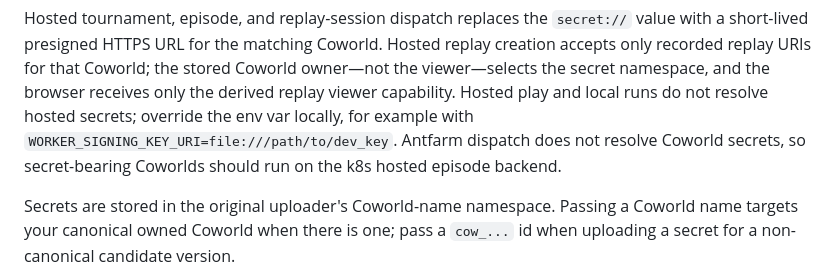
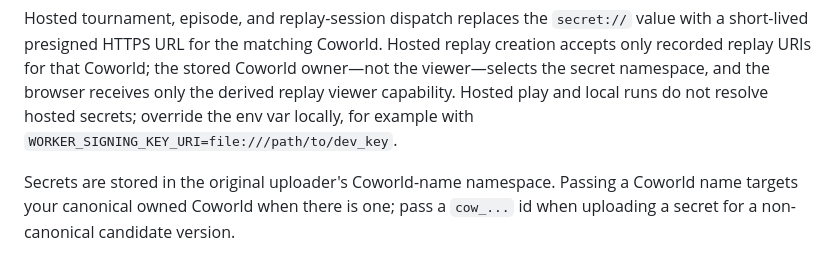
Before and after one commit to Metta-AI/coworld, a Markdown page: COOKBOOK.md, the part around the change. Drawn GitHub-style.

Commit message:
Remove Observatory Antfarm integration (#19308)
## Summary

- remove the Observatory Antfarm dispatcher, watcher, execution-status, and image-mirroring paths
- remove Antfarm deployment, secret, local-dev, monitoring, and current documentation wiring
- make V2 Coworld episode and experience-request creation Kubernetes-only
- keep standalone Antfarm explicitly separate from Observatory

## Testing

- `nix develop --command uv run metta pytest app_backend/tests/arena_runner/test_backend_exclusions.py app_backend/tests/arena_runner/test_spec.py app_backend/tests/job_runner/test_event_processor_reconcile_timestamps.py app_backend/tests/job_runner/test_job_completion.py app_backend/tests/routes/test_dispatch_pending_jobs.py app_backend/tests/test_coworld_episode_request_metrics.py app_backend/tests/test_job_cost_metrics.py app_backend/tests/v2/test_container_commissioner_episode_dispatch.py app_backend/tests/v2/test_coworld_episode_request_create.py app_backend/tests/v2/test_episode_request_dispatch_maintenance.py app_backend/tests/v2/test_experience_requests.py tests/setup/tools/dev/test_cli.py -q` (235 passed)
- `nix develop --command bazel test //app_backend/tests:test_openapi_staleness //app_backend/tests:test_alembic_autogenerate --test_output=errors`
- `nix develop --command bazel test //app_backend/src/metta/app_backend:app_backend_typecheck //packages/metta-app-backend-client:metta_app_backend_client_typecheck --test_output=errors`
- `./bazel/fix_lint.sh`

## Local proof

- `nix develop --command uv run metta dev local-k8s setup`
- `nix develop --command uv run metta dev up --port-offset 4`
- opened `http://localhost:3006/` and verified the Softmax homepage rendered
- opened `http://localhost:3006/api/observatory/docs`, expanded `V2CreateExperienceRequestRequest` and `V2CreateCoworldEpisodeRequest`, and verified `execution_backend` was both `Const "k8s"` and `Default "k8s"`
- `nix develop --command uv run metta dev down --process-port 8094`

## Follow-up

`JobExecutionBackend.antfarm` and `container_images.antfarm_image_uri` remain only for reading historical rows. They should be removed in a later contract migration after this code rollout, following the repository expand/contract policy.

[Codex, acting on behalf of Nishad Singh]

```diff
--- a/COOKBOOK.md
+++ b/COOKBOOK.md
@@ -698,8 +698,7 @@ Hosted tournament, episode, and replay-session dispatch replaces the `secret://`
 HTTPS URL for the matching Coworld. Hosted replay creation accepts only recorded replay URIs for that Coworld; the
 stored Coworld owner—not the viewer—selects the secret namespace, and the browser receives only the derived replay
 viewer capability. Hosted play and local runs do not resolve hosted secrets; override the env var locally, for example
-with `WORKER_SIGNING_KEY_URI=file:///path/to/dev_key`. Antfarm dispatch does not resolve Coworld secrets, so
-secret-bearing Coworlds should run on the k8s hosted episode backend.
+with `WORKER_SIGNING_KEY_URI=file:///path/to/dev_key`.
 
 Secrets are stored in the original uploader's Coworld-name namespace. Passing a Coworld name targets your canonical
 owned Coworld when there is one; pass a `cow_...` id when uploading a secret for a non-canonical candidate version.
```
Also changed, not shown: 2 other files.
